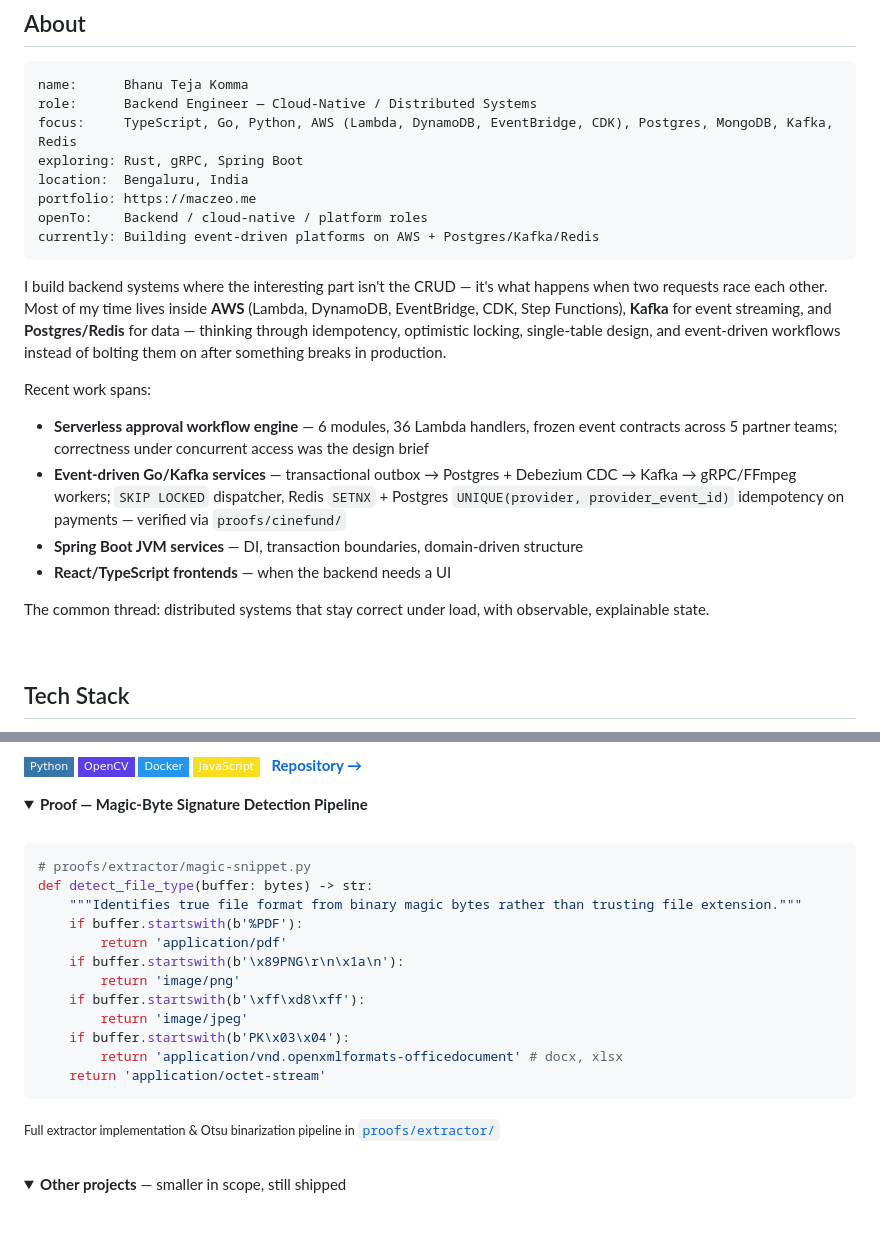
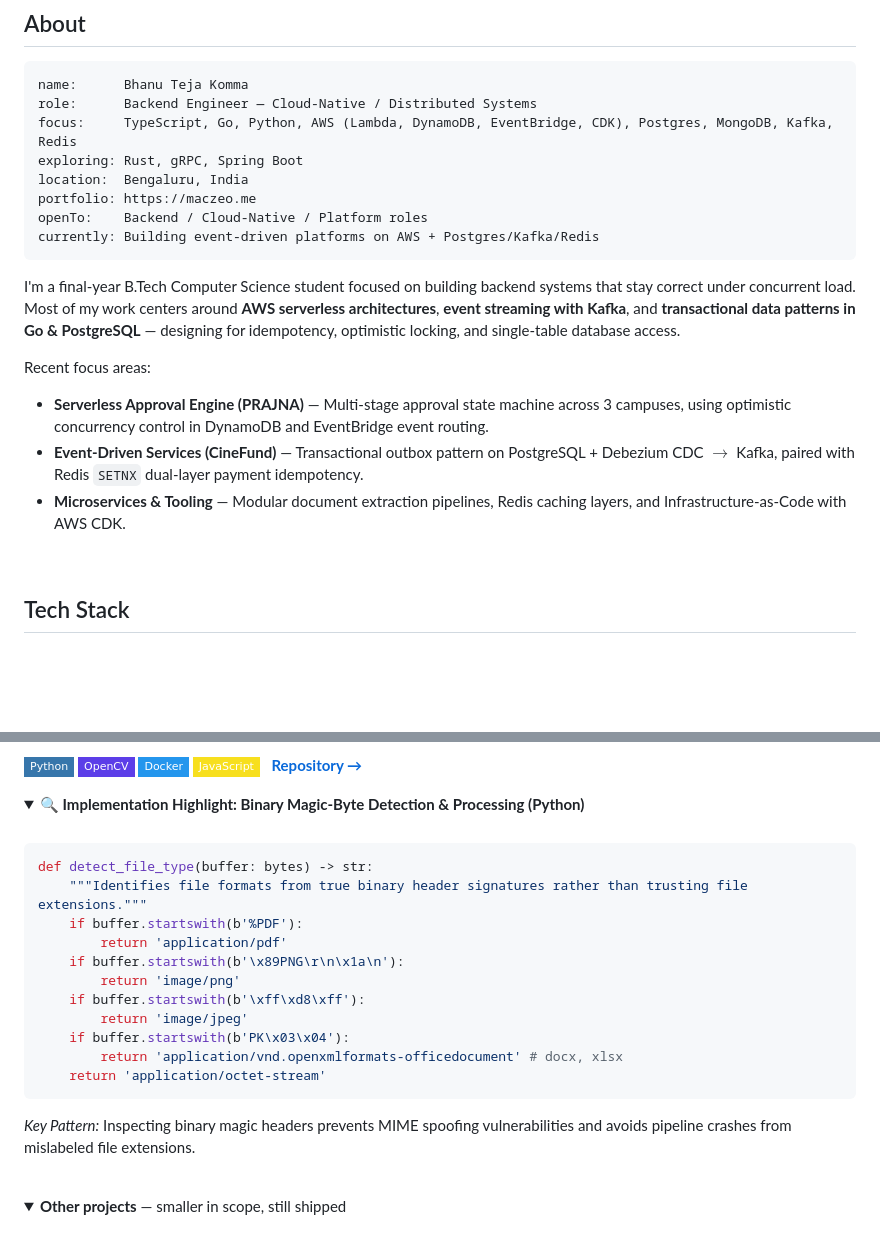
Before and after one commit to maczeo11/maczeo11, a Markdown page: README.md, 2 parts joined by grey strips. GitHub-like rendering; folded sections open; badges without logos; blank space fills up the shorter version.

````diff
--- a/README.md
+++ b/README.md
@@ -28,19 +28,16 @@ focus:     TypeScript, Go, Python, AWS (Lambda, DynamoDB, EventBridge, CDK), Pos
 exploring: Rust, gRPC, Spring Boot
 location:  Bengaluru, India
 portfolio: https://maczeo.me
-openTo:    Backend / cloud-native / platform roles
+openTo:    Backend / Cloud-Native / Platform roles
 currently: Building event-driven platforms on AWS + Postgres/Kafka/Redis
 ```
 
-I build backend systems where the interesting part isn't the CRUD — it's what happens when two requests race each other. Most of my time lives inside **AWS** (Lambda, DynamoDB, EventBridge, CDK, Step Functions), **Kafka** for event streaming, and **Postgres/Redis** for data — thinking through idempotency, optimistic locking, single-table design, and event-driven workflows instead of bolting them on after something breaks in production.
+I'm a final-year B.Tech Computer Science student focused on building backend systems that stay correct under concurrent load. Most of my work centers around **AWS serverless architectures**, **event streaming with Kafka**, and **transactional data patterns in Go & PostgreSQL** — designing for idempotency, optimistic locking, and single-table database access.
 
-Recent work spans:
-- **Serverless approval workflow engine** — 6 modules, 36 Lambda handlers, frozen event contracts across 5 partner teams; correctness under concurrent access was the design brief
-- **Event-driven Go/Kafka services** — transactional outbox → Postgres + Debezium CDC → Kafka → gRPC/FFmpeg workers; `SKIP LOCKED` dispatcher, Redis `SETNX` + Postgres `UNIQUE(provider, provider_event_id)` idempotency on payments — verified via `proofs/cinefund/`
-- **Spring Boot JVM services** — DI, transaction boundaries, domain-driven structure
-- **React/TypeScript frontends** — when the backend needs a UI
-
-The common thread: distributed systems that stay correct under load, with observable, explainable state.
+Recent focus areas:
+- **Serverless Approval Engine (PRAJNA)** — Multi-stage approval state machine across 3 campuses, using optimistic concurrency control in DynamoDB and EventBridge event routing.
+- **Event-Driven Services (CineFund)** — Transactional outbox pattern on PostgreSQL + Debezium CDC $\rightarrow$ Kafka, paired with Redis `SETNX` dual-layer payment idempotency.
+- **Microservices & Tooling** — Modular document extraction pipelines, Redis caching layers, and Infrastructure-as-Code with AWS CDK.
 
 <br/>
 
@@ -311,13 +292,12 @@ A hybrid extraction pipeline that turns PDFs, Word docs, spreadsheets, images, a
 </p>
 
 <details>
-<summary><b>Proof — Magic-Byte Signature Detection Pipeline</b></summary>
+<summary><b>🔍 Implementation Highlight: Binary Magic-Byte Detection & Processing (Python)</b></summary>
 <br/>
 
 ```python
-# proofs/extractor/magic-snippet.py
 def detect_file_type(buffer: bytes) -> str:
-    """Identifies true file format from binary magic bytes rather than trusting file extension."""
+    """Identifies file formats from true binary header signatures rather than trusting file extensions."""
     if buffer.startswith(b'%PDF'):
         return 'application/pdf'
     if buffer.startswith(b'\x89PNG\r\n\x1a\n'):
@@ -329,7 +309,7 @@ def detect_file_type(buffer: bytes) -> str:
     return 'application/octet-stream'
 ```
 
-<sub>Full extractor implementation & Otsu binarization pipeline in [`proofs/extractor/`](proofs/extractor/)</sub>
+*Key Pattern:* Inspecting binary magic headers prevents MIME spoofing vulnerabilities and avoids pipeline crashes from mislabeled file extensions.
 </details>
 
 <br/>
````
Also changed, not shown: other parts of README.md (+49 -65 lines).
